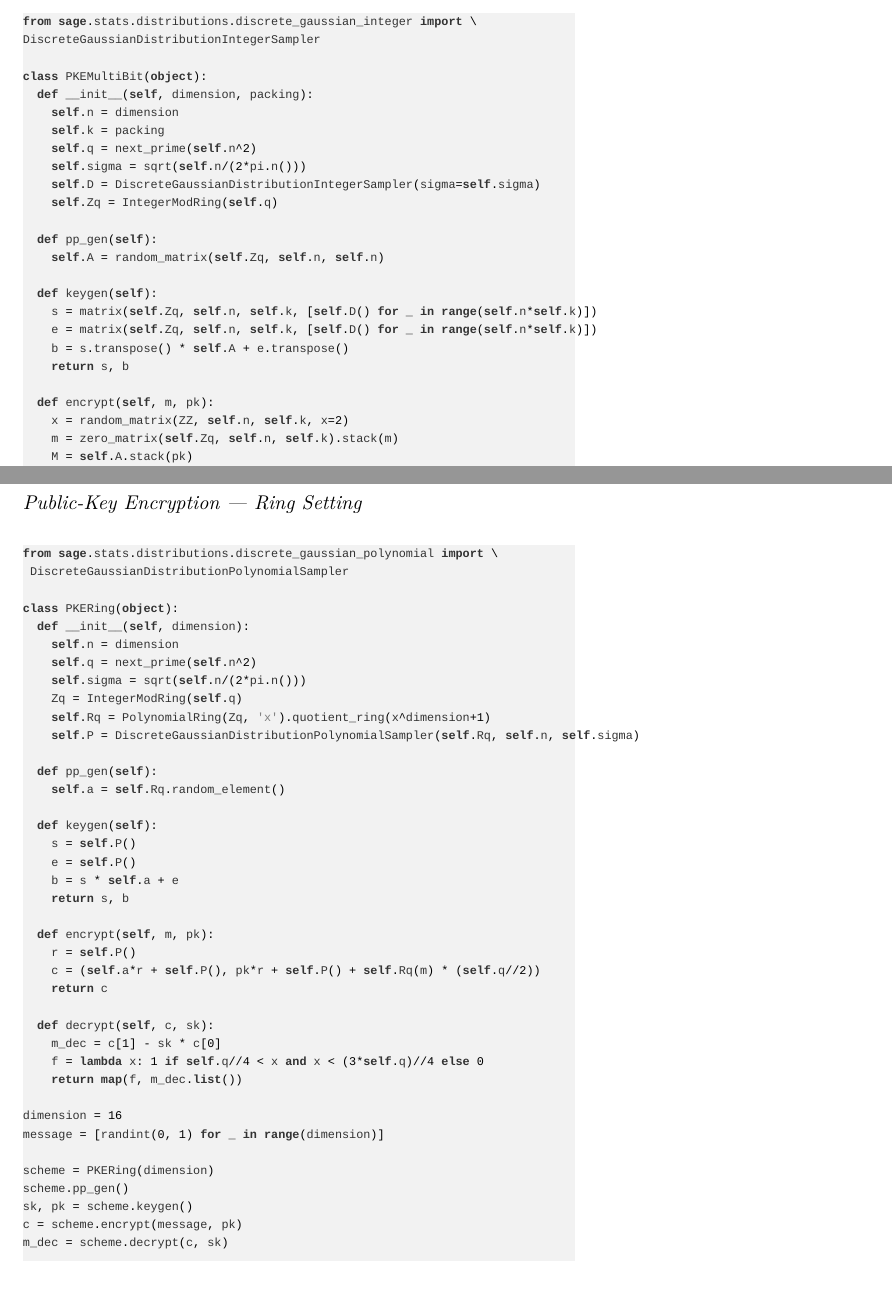
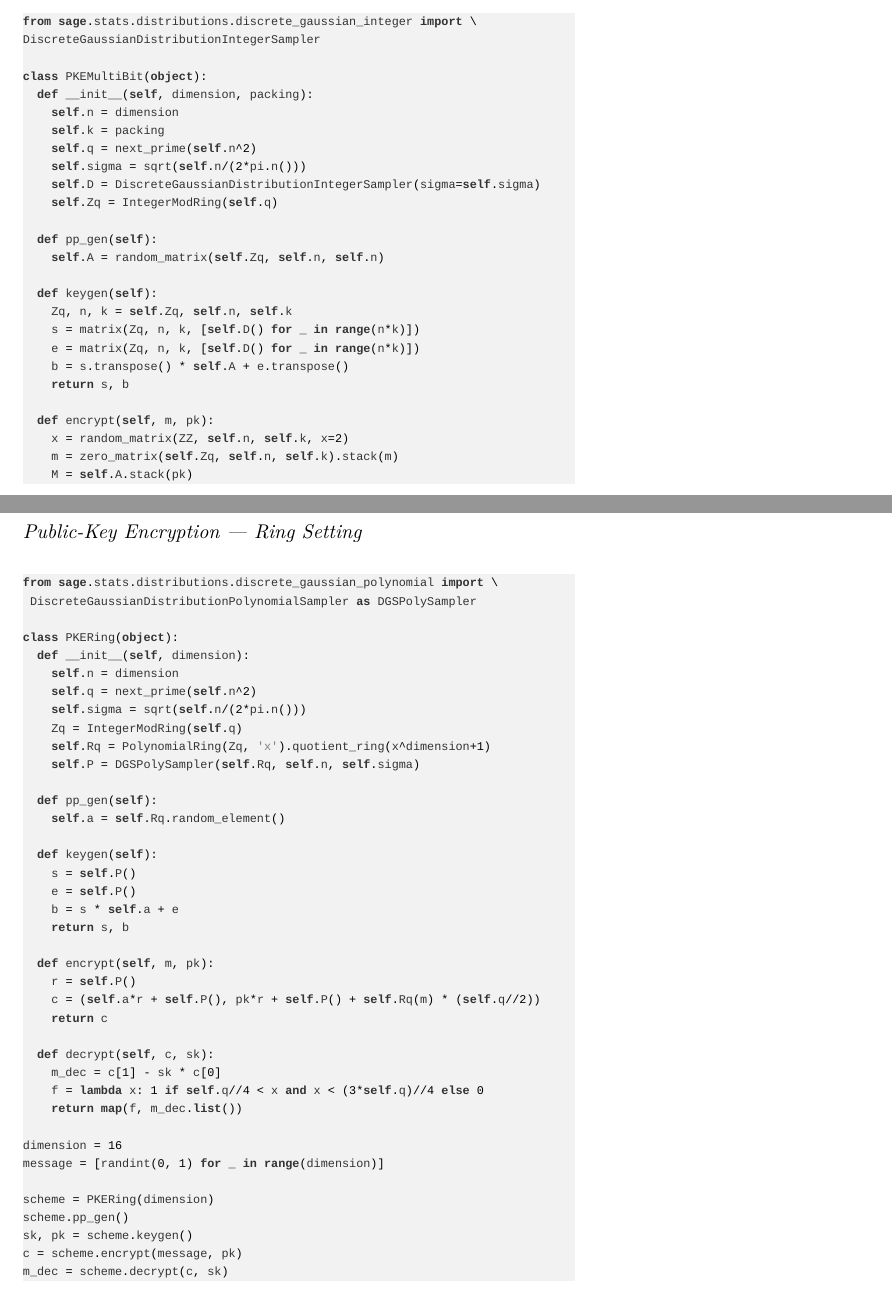
Before and after one commit to malb/oxford-lattice-school-lessons, a LaTeX document (labs/lab-01.tex): two parts of pages 5 and 6 of 7, joined at a grey line, cut so that both start at the same text. Compiled offline with XeLaTeX; a missing font is replaced by an installed copy or a similar font; a LaTeX package or settings file that is missing is left out.

Commit message:
compactness

```diff
--- a/labs/lab-01.tex
+++ b/labs/lab-01.tex
@@ -322,8 +322,9 @@ class PKEMultiBit(object):
     self.A = random_matrix(self.Zq, self.n, self.n)
 
   def keygen(self):
-    s = matrix(self.Zq, self.n, self.k, [self.D() for _ in range(self.n*self.k)])
-    e = matrix(self.Zq, self.n, self.k, [self.D() for _ in range(self.n*self.k)])
+    Zq, n, k = self.Zq, self.n, self.k
+    s = matrix(Zq, n, k, [self.D() for _ in range(n*k)])
+    e = matrix(Zq, n, k, [self.D() for _ in range(n*k)])
     b = s.transpose() * self.A + e.transpose()
     return s, b
 
@@ -362,7 +363,7 @@ print m_dec
 \lstset{language=sage,label= ,caption= ,captionpos=b,numbers=none}
 \begin{lstlisting}
 from sage.stats.distributions.discrete_gaussian_polynomial import \
- DiscreteGaussianDistributionPolynomialSampler
+ DiscreteGaussianDistributionPolynomialSampler as DGSPolySampler
 
 class PKERing(object):
   def __init__(self, dimension):
@@ -371,7 +372,7 @@ class PKERing(object):
     self.sigma = sqrt(self.n/(2*pi.n()))
     Zq = IntegerModRing(self.q)
     self.Rq = PolynomialRing(Zq, 'x').quotient_ring(x^dimension+1)
-    self.P = DiscreteGaussianDistributionPolynomialSampler(self.Rq, self.n, self.sigma)
+    self.P = DGSPolySampler(self.Rq, self.n, self.sigma)
 
   def pp_gen(self):
     self.a = self.Rq.random_element()
```
